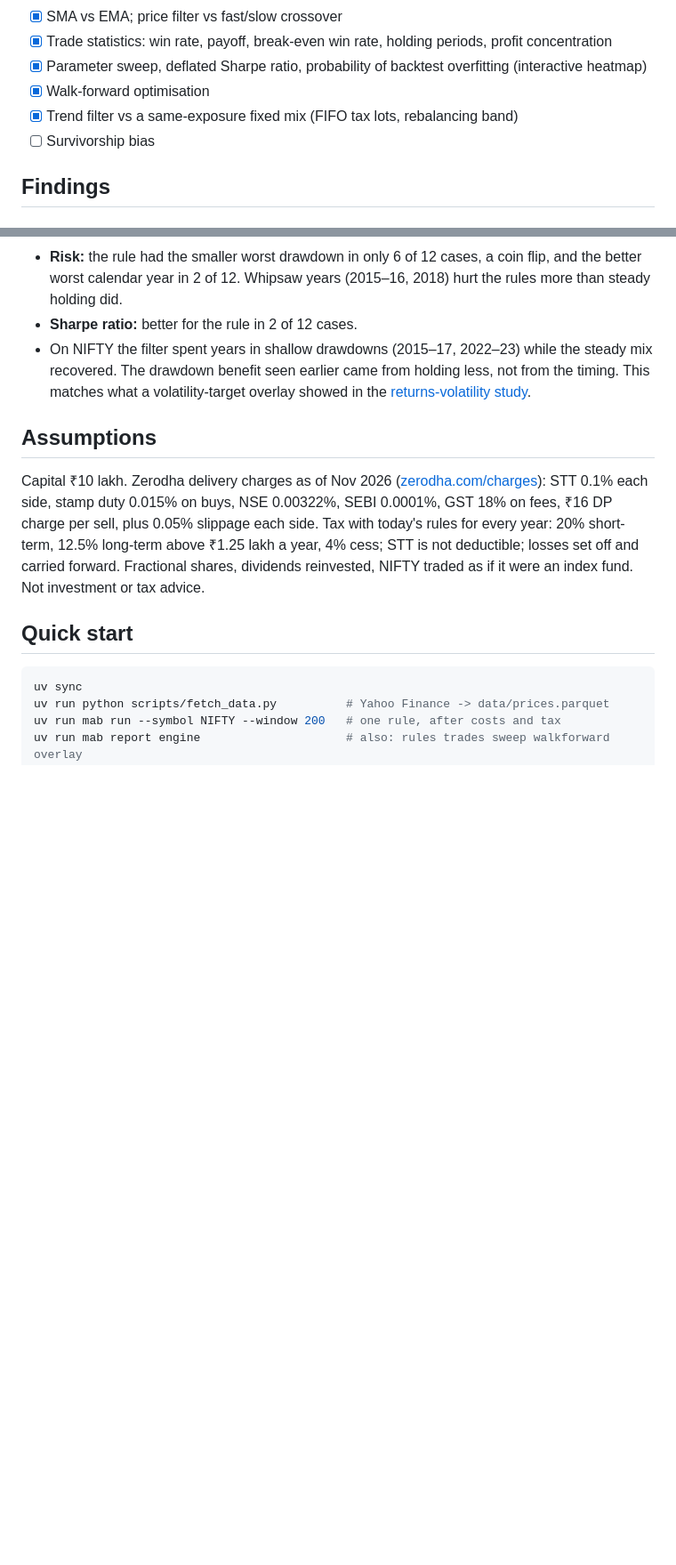
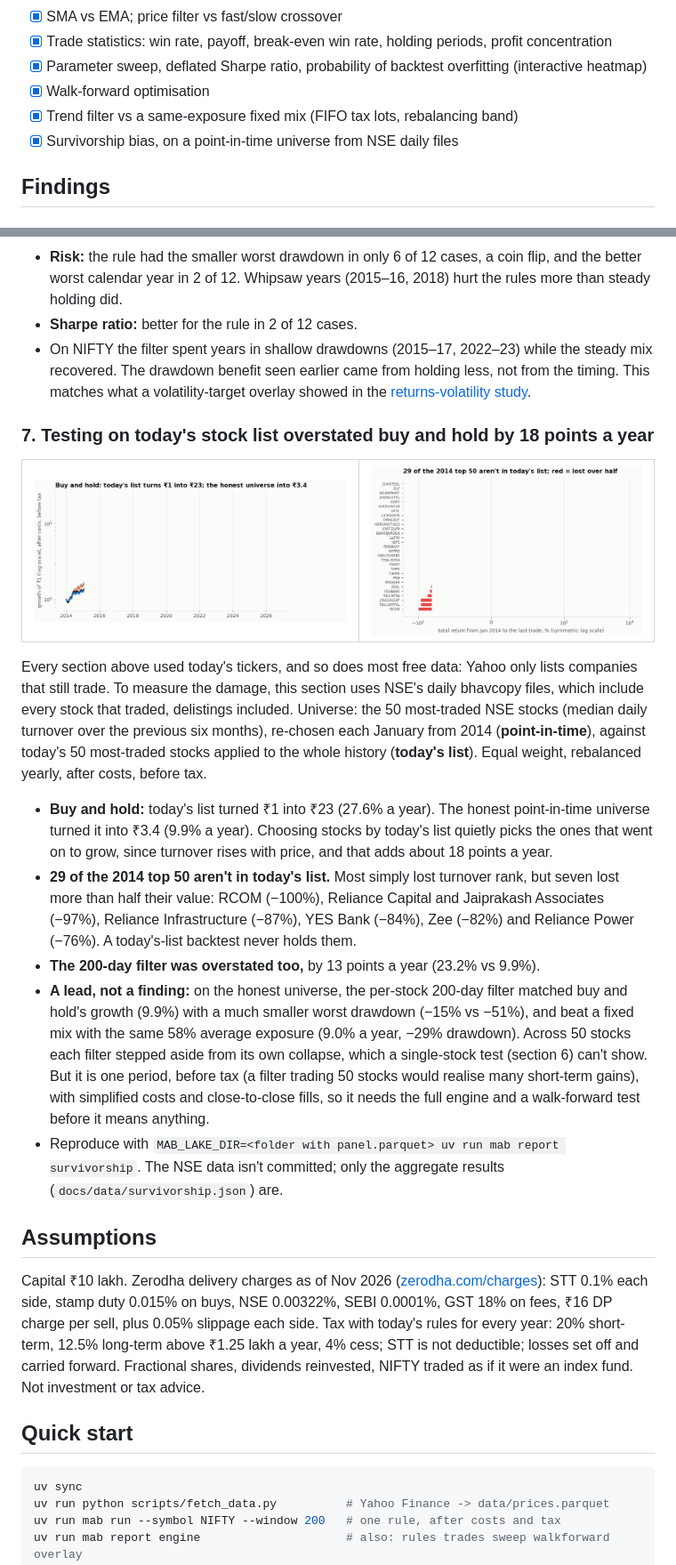
Before and after one commit to Dhirajdas18/moving-average-backtest, a Markdown page: README.md, 2 parts joined by grey strips. Shown at 89% size. GitHub-like rendering; pictures changed too: docs/img/survivorship_gone.gif (added), docs/img/survivorship_growth.gif (added); blank space fills up the shorter version.

```diff
--- a/README.md
+++ b/README.md
@@ -20,7 +20,7 @@ rebuilt weekly from fresh data by GitHub Actions.
 - [x] Parameter sweep, deflated Sharpe ratio, probability of backtest overfitting (interactive heatmap)
 - [x] Walk-forward optimisation
 - [x] Trend filter vs a same-exposure fixed mix (FIFO tax lots, rebalancing band)
-- [ ] Survivorship bias
+- [x] Survivorship bias, on a point-in-time universe from NSE daily files
 
 ## Findings
 
@@ -166,6 +166,37 @@ same costs and tax, so any difference comes from timing alone. Two rules × six
   volatility-target overlay showed in the
   [returns-volatility study](https://github.com/Dhirajdas18/returns-volatility-dashboard).
 
+### 7. Testing on today's stock list overstated buy and hold by 18 points a year
+
+<table><tr>
+<td><a href="docs/img/survivorship_growth.png"><picture><source media="(prefers-reduced-motion: reduce)" srcset="docs/img/survivorship_growth.png"><img src="docs/img/survivorship_growth.gif" alt="Growth of 1 rupee: today's 50 most-traded stocks vs the point-in-time top 50, buy and hold and 200-day filter"></picture></a></td>
+<td><a href="docs/img/survivorship_gone.png"><picture><source media="(prefers-reduced-motion: reduce)" srcset="docs/img/survivorship_gone.png"><img src="docs/img/survivorship_gone.gif" alt="Total return of the 2014 top-50 stocks that are not in today's list"></picture></a></td>
+</tr></table>
+
+Every section above used today's tickers, and so does most free data: Yahoo only lists companies that
+still trade. To measure the damage, this section uses NSE's daily bhavcopy files, which include every stock
+that traded, delistings included. Universe: the 50 most-traded NSE stocks (median daily turnover over the
+previous six months), re-chosen each January from 2014 (**point-in-time**), against today's 50 most-traded
+stocks applied to the whole history (**today's list**). Equal weight, rebalanced yearly, after costs, before
+tax.
+
+- **Buy and hold:** today's list turned ₹1 into ₹23 (27.6% a year). The honest point-in-time universe turned
+  it into ₹3.4 (9.9% a year). Choosing stocks by today's list quietly picks the ones that went on to grow,
+  since turnover rises with price, and that adds about 18 points a year.
+- **29 of the 2014 top 50 aren't in today's list.** Most simply lost turnover rank, but seven lost more
+  than half their value: RCOM (−100%), Reliance Capital and Jaiprakash Associates (−97%), Reliance
+  Infrastructure (−87%), YES Bank (−84%), Zee (−82%) and Reliance Power (−76%). A today's-list backtest
+  never holds them.
+- **The 200-day filter was overstated too,** by 13 points a year (23.2% vs 9.9%).
+- **A lead, not a finding:** on the honest universe, the per-stock 200-day filter matched buy and hold's
+  growth (9.9%) with a much smaller worst drawdown (−15% vs −51%), and beat a fixed mix with the same 58%
+  average exposure (9.0% a year, −29% drawdown). Across 50 stocks each filter stepped aside from its own
+  collapse, which a single-stock test (section 6) can't show. But it is one period, before tax (a filter
+  trading 50 stocks would realise many short-term gains), with simplified costs and close-to-close fills,
+  so it needs the full engine and a walk-forward test before it means anything.
+- Reproduce with `MAB_LAKE_DIR=<folder with panel.parquet> uv run mab report survivorship`. The NSE data
+  isn't committed; only the aggregate results (`docs/data/survivorship.json`) are.
+
 ## Assumptions
 
 Capital ₹10 lakh. Zerodha delivery charges as of Nov 2026 ([zerodha.com/charges](https://zerodha.com/charges)):
```
Also changed, not shown: other parts of README.md (+1 -0 lines), docs/img/survivorship_gone.png (added), docs/img/survivorship_growth.png (added), 5 other files.
